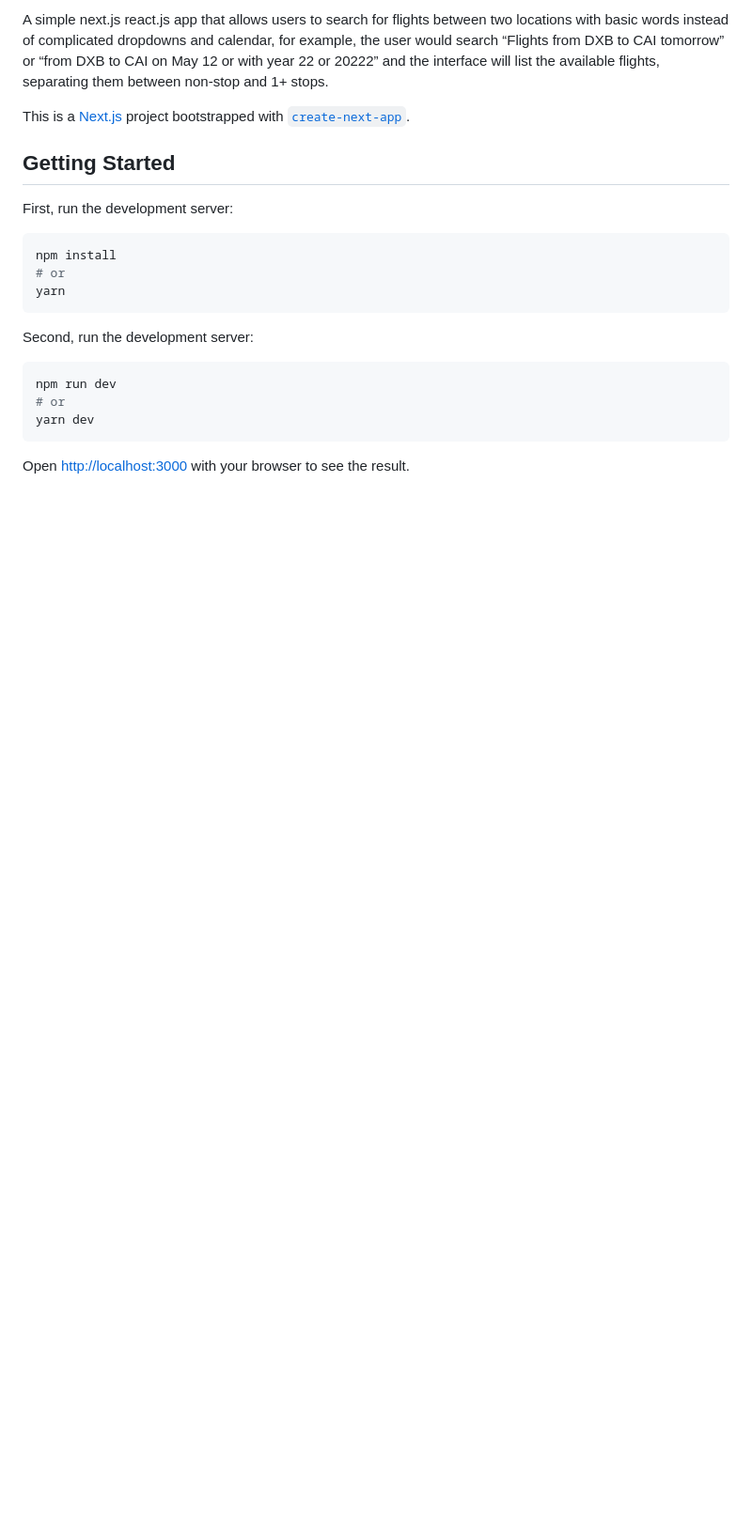
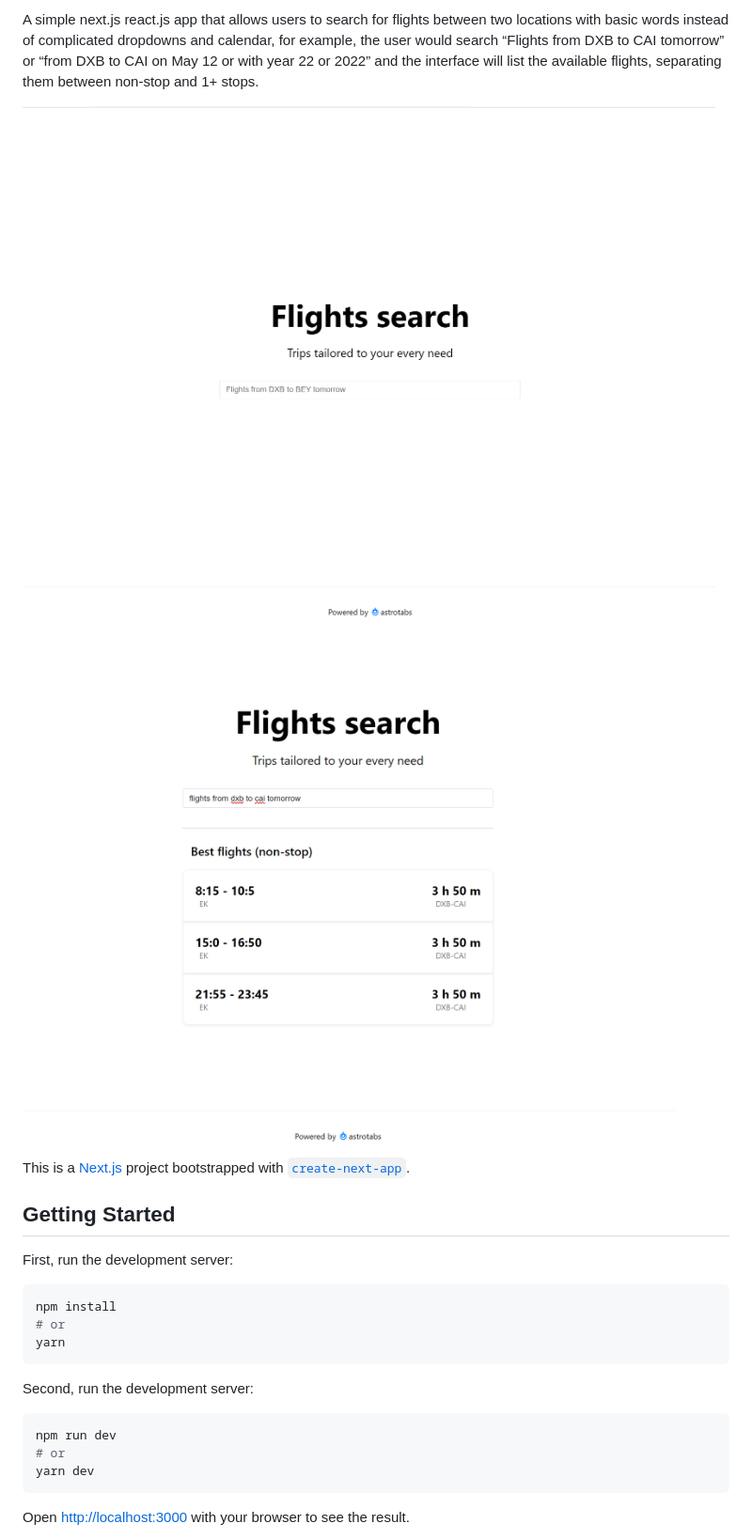
Before and after one commit to nasraldin/nextjs, a Markdown page: README.md, the part around the change. Shown at 94% size. Drawn GitHub-style; pictures changed too: img/1.png, img/2.png; blank space fills up the shorter version.

```diff
--- a/README.md
+++ b/README.md
@@ -1,4 +1,7 @@
-A simple next.js react.js app that allows users to search for flights between two locations with basic words instead of complicated dropdowns and calendar, for example, the user would search “Flights from DXB to CAI tomorrow” or “from DXB to CAI on May 12 or with year 22 or 20222” and the interface will list the available flights, separating them between non-stop and 1+ stops.
+A simple next.js react.js app that allows users to search for flights between two locations with basic words instead of complicated dropdowns and calendar, for example, the user would search “Flights from DXB to CAI tomorrow” or “from DXB to CAI on May 12 or with year 22 or 2022” and the interface will list the available flights, separating them between non-stop and 1+ stops.
+
+<img src="https://raw.githubusercontent.com/nasraldin/nextjs/master/img/1.png" />
+<img src="https://raw.githubusercontent.com/nasraldin/nextjs/master/img/2.png" />
 
 This is a [Next.js](https://nextjs.org/) project bootstrapped with [`create-next-app`](https://github.com/vercel/next.js/tree/canary/packages/create-next-app).
 
```
